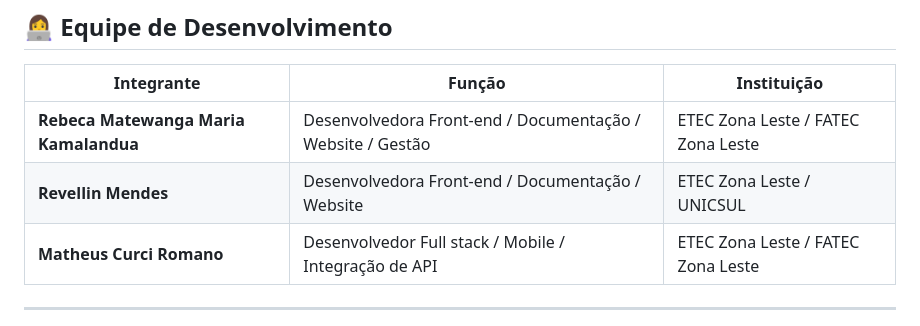
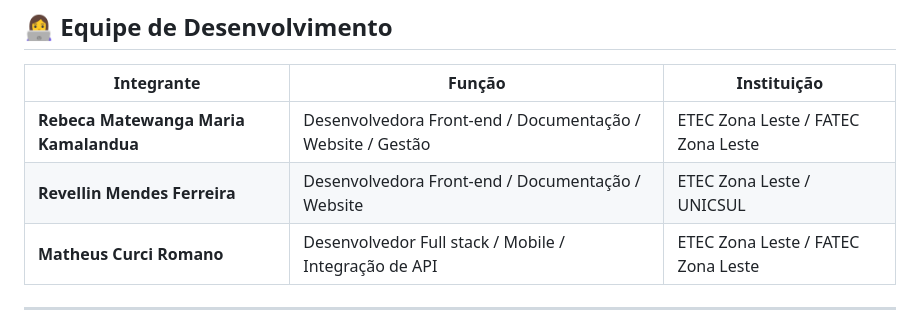
Before and after one commit to Matewanga/VIA-SCHOLAE, a Markdown page: README.md, the part around the change. GitHub-like rendering.

Commit message:
Via Scholae

```diff
--- a/README.md
+++ b/README.md
@@ -56,7 +56,7 @@ Aplicativo híbrido desenvolvido com:
 | Integrante | Função | Instituição |
 |-------------|--------|--------------|
 | **Rebeca Matewanga Maria Kamalandua** | Desenvolvedora Front-end / Documentação / Website / Gestão | ETEC Zona Leste / FATEC Zona Leste |
-| **Revellin Mendes** | Desenvolvedora Front-end / Documentação / Website | ETEC Zona Leste / UNICSUL |
+| **Revellin Mendes Ferreira** | Desenvolvedora Front-end / Documentação / Website | ETEC Zona Leste / UNICSUL |
 | **Matheus Curci Romano** | Desenvolvedor Full stack / Mobile / Integração de API | ETEC Zona Leste / FATEC Zona Leste |
 
 ---
```
